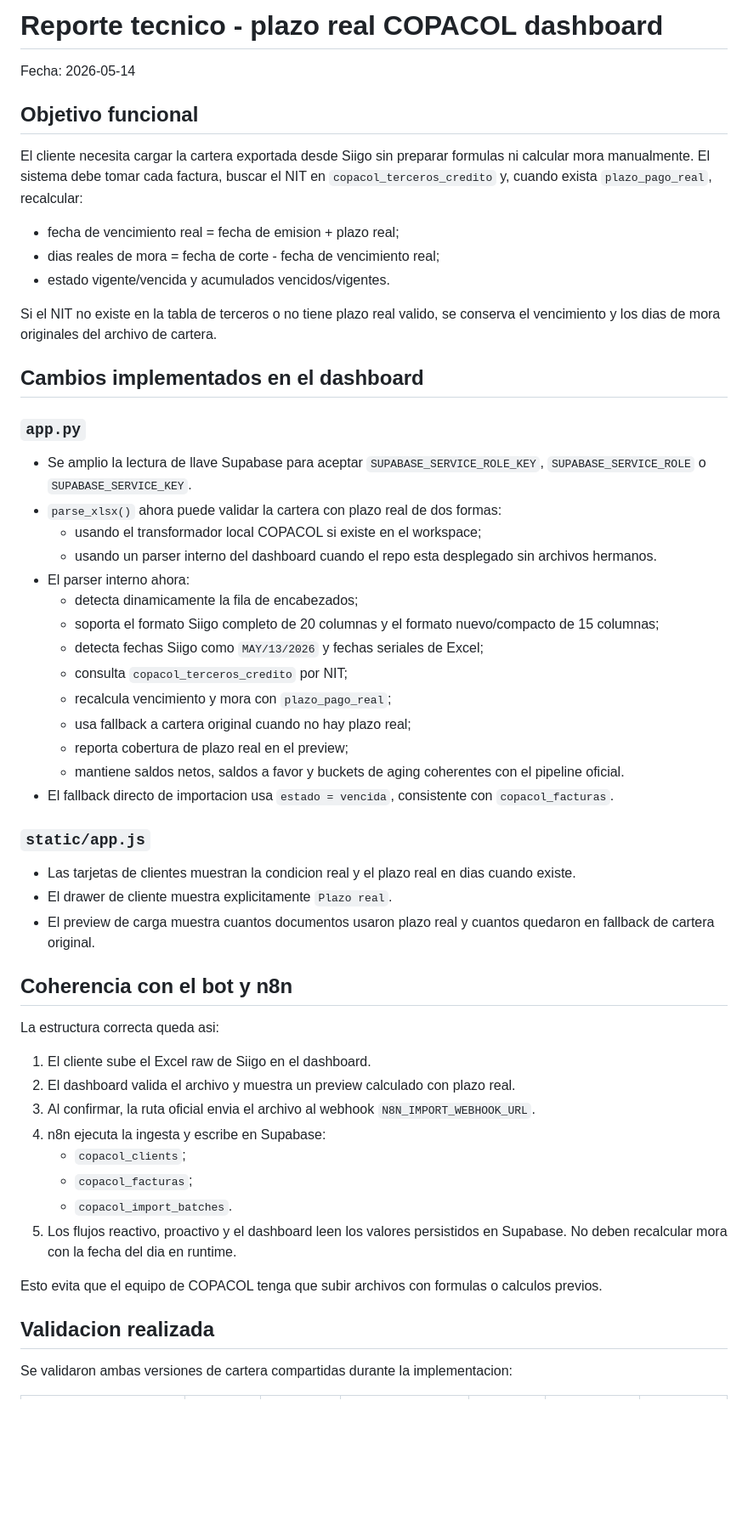
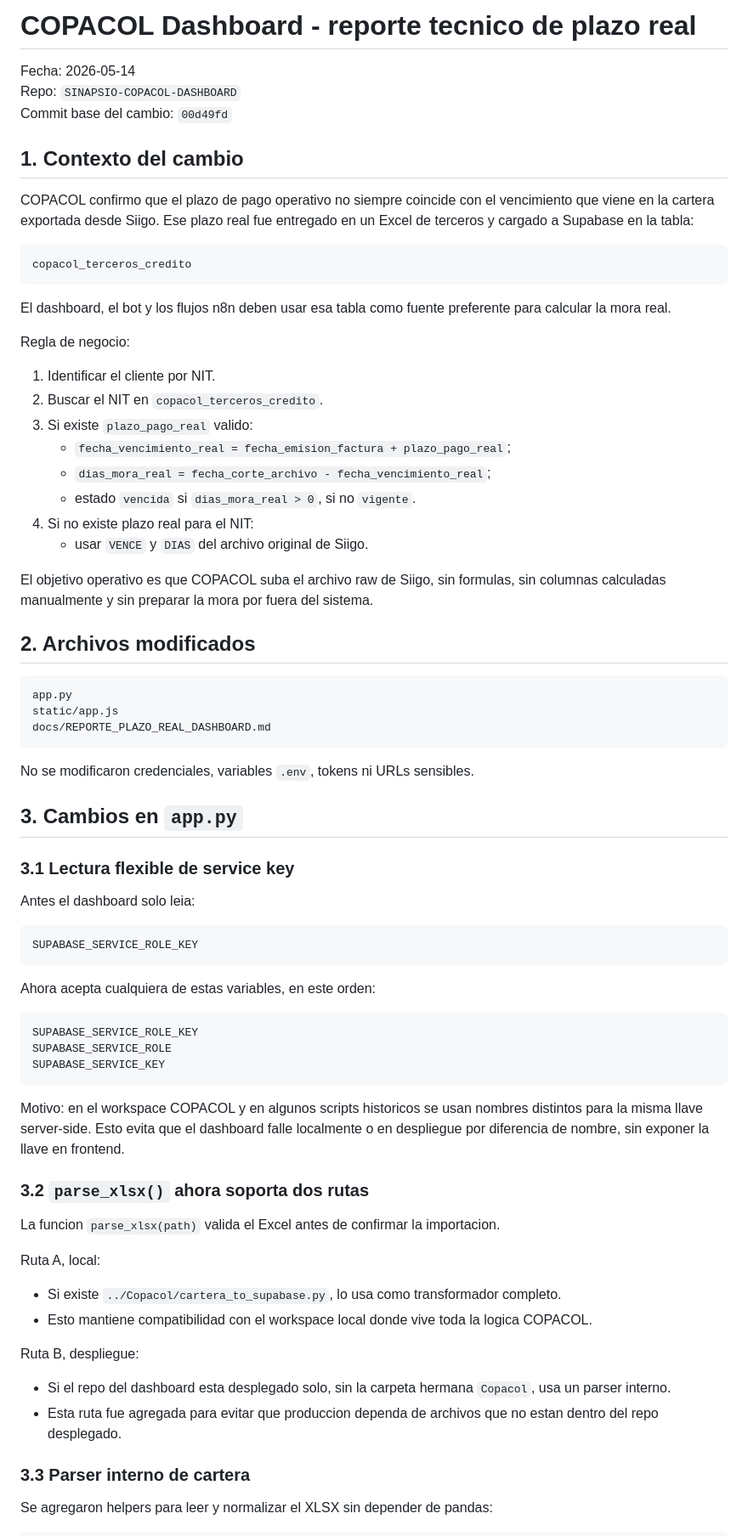
Before and after one commit to sinapsioia/SINAPSIO-COPACOL-DASHBOARD, a Markdown page: docs/REPORTE_PLAZO_REAL_DASHBOARD.md, the part around one of its changes. Shown at 85% size. GitHub-like rendering; blank space fills up the shorter version.

Commit message:
Expand real credit terms handoff report

````diff
--- a/docs/REPORTE_PLAZO_REAL_DASHBOARD.md
+++ b/docs/REPORTE_PLAZO_REAL_DASHBOARD.md
@@ -1,57 +1,77 @@
-# Reporte tecnico - plazo real COPACOL dashboard
+# COPACOL Dashboard - reporte tecnico de plazo real
 
 Fecha: 2026-05-14
+Repo: `SINAPSIO-COPACOL-DASHBOARD`
+Commit base del cambio: `00d49fd`
 
-## Objetivo funcional
+## 1. Contexto del cambio
 
-El cliente necesita cargar la cartera exportada desde Siigo sin preparar formulas ni calcular mora manualmente. El sistema debe tomar cada factura, buscar el NIT en `copacol_terceros_credito` y, cuando exista `plazo_pago_real`, recalcular:
+COPACOL confirmo que el plazo de pago operativo no siempre coincide con el vencimiento que viene en la cartera exportada desde Siigo. Ese plazo real fue entregado en un Excel de terceros y cargado a Supabase en la tabla:
 
-- fecha de vencimiento real = fecha de emision + plazo real;
-- dias reales de mora = fecha de corte - fecha de vencimiento real;
-- estado vigente/vencida y acumulados vencidos/vigentes.
+```text
+copacol_terceros_credito
+```
 
-Si el NIT no existe en la tabla de terceros o no tiene plazo real valido, se conserva el vencimiento y los dias de mora originales del archivo de cartera.
+El dashboard, el bot y los flujos n8n deben usar esa tabla como fuente preferente para calcular la mora real.
 
-## Cambios implementados en el dashboard
+Regla de negocio:
 
-### `app.py`
+1. Identificar el cliente por NIT.
+2. Buscar el NIT en `copacol_terceros_credito`.
+3. Si existe `plazo_pago_real` valido:
+   - `fecha_vencimiento_real = fecha_emision_factura + plazo_pago_real`;
+   - `dias_mora_real = fecha_corte_archivo - fecha_vencimiento_real`;
+   - estado `vencida` si `dias_mora_real > 0`, si no `vigente`.
+4. Si no existe plazo real para el NIT:
+   - usar `VENCE` y `DIAS` del archivo original de Siigo.
 
-- Se amplio la lectura de llave Supabase para aceptar `SUPABASE_SERVICE_ROLE_KEY`, `SUPABASE_SERVICE_ROLE` o `SUPABASE_SERVICE_KEY`.
-- `parse_xlsx()` ahora puede validar la cartera con plazo real de dos formas:
-  - usando el transformador local COPACOL si existe en el workspace;
-  - usando un parser interno del dashboard cuando el repo esta desplegado sin archivos hermanos.
-- El parser interno ahora:
-  - detecta dinamicamente la fila de encabezados;
-  - soporta el formato Siigo completo de 20 columnas y el formato nuevo/compacto de 15 columnas;
-  - detecta fechas Siigo como `MAY/13/2026` y fechas seriales de Excel;
-  - consulta `copacol_terceros_credito` por NIT;
-  - recalcula vencimiento y mora con `plazo_pago_real`;
-  - usa fallback a cartera original cuando no hay plazo real;
-  - reporta cobertura de plazo real en el preview;
-  - mantiene saldos netos, saldos a favor y buckets de aging coherentes con el pipeline oficial.
-- El fallback directo de importacion usa `estado = vencida`, consistente con `copacol_facturas`.
+El objetivo operativo es que COPACOL suba el archivo raw de Siigo, sin formulas, sin columnas calculadas manualmente y sin preparar la mora por fuera del sistema.
 
-### `static/app.js`
+## 2. Archivos modificados
 
-- Las tarjetas de clientes muestran la condicion real y el plazo real en dias cuando existe.
-- El drawer de cliente muestra explicitamente `Plazo real`.
-- El preview de carga muestra cuantos documentos usaron plazo real y cuantos quedaron en fallback de cartera original.
+```text
+app.py
+static/app.js
+docs/REPORTE_PLAZO_REAL_DASHBOARD.md
+```
 
-## Coherencia con el bot y n8n
+No se modificaron credenciales, variables `.env`, tokens ni URLs sensibles.
 
-La estructura correcta queda asi:
+## 3. Cambios en `app.py`
 
-1. El cliente sube el Excel raw de Siigo en el dashboard.
-2. El dashboard valida el archivo y muestra un preview calculado con plazo real.
-3. Al confirmar, la ruta oficial envia el archivo al webhook `N8N_IMPORT_WEBHOOK_URL`.
-4. n8n ejecuta la ingesta y escribe en Supabase:
-   - `copacol_clients`;
-   - `copacol_facturas`;
-   - `copacol_import_batches`.
-5. Los flujos reactivo, proactivo y el dashboard leen los valores persistidos en Supabase. No deben recalcular mora con la fecha del dia en runtime.
+### 3.1 Lectura flexible de service key
 
-Esto evita que el equipo de COPACOL tenga que subir archivos con formulas o calculos previos.
+Antes el dashboard solo leia:
 
-## Validacion realizada
+```text
+SUPABASE_SERVICE_ROLE_KEY
+```
 
-Se validaron ambas versiones de cartera compartidas durante la implementacion:
+Ahora acepta cualquiera de estas variables, en este orden:
+
+```text
+SUPABASE_SERVICE_ROLE_KEY
+SUPABASE_SERVICE_ROLE
+SUPABASE_SERVICE_KEY
+```
+
+Motivo: en el workspace COPACOL y en algunos scripts historicos se usan nombres distintos para la misma llave server-side. Esto evita que el dashboard falle localmente o en despliegue por diferencia de nombre, sin exponer la llave en frontend.
+
+### 3.2 `parse_xlsx()` ahora soporta dos rutas
+
+La funcion `parse_xlsx(path)` valida el Excel antes de confirmar la importacion.
+
+Ruta A, local:
+
+- Si existe `../Copacol/cartera_to_supabase.py`, lo usa como transformador completo.
+- Esto mantiene compatibilidad con el workspace local donde vive toda la logica COPACOL.
+
+Ruta B, despliegue:
+
+- Si el repo del dashboard esta desplegado solo, sin la carpeta hermana `Copacol`, usa un parser interno.
+- Esta ruta fue agregada para evitar que produccion dependa de archivos que no estan dentro del repo desplegado.
+
+### 3.3 Parser interno de cartera
+
+Se agregaron helpers para leer y normalizar el XLSX sin depender de pandas:
+
````
Also changed, not shown: other parts of docs/REPORTE_PLAZO_REAL_DASHBOARD.md (+256 -20 lines).
